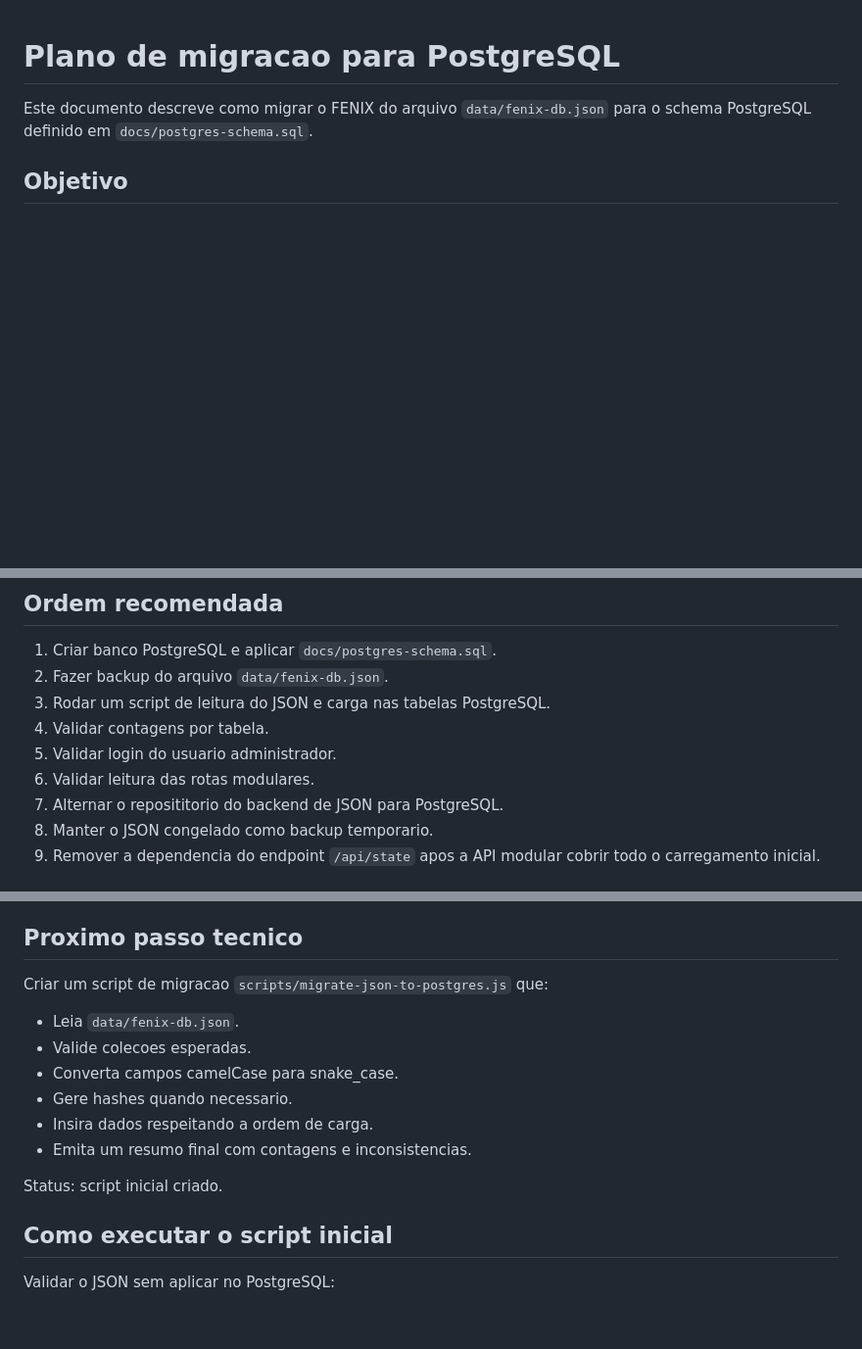
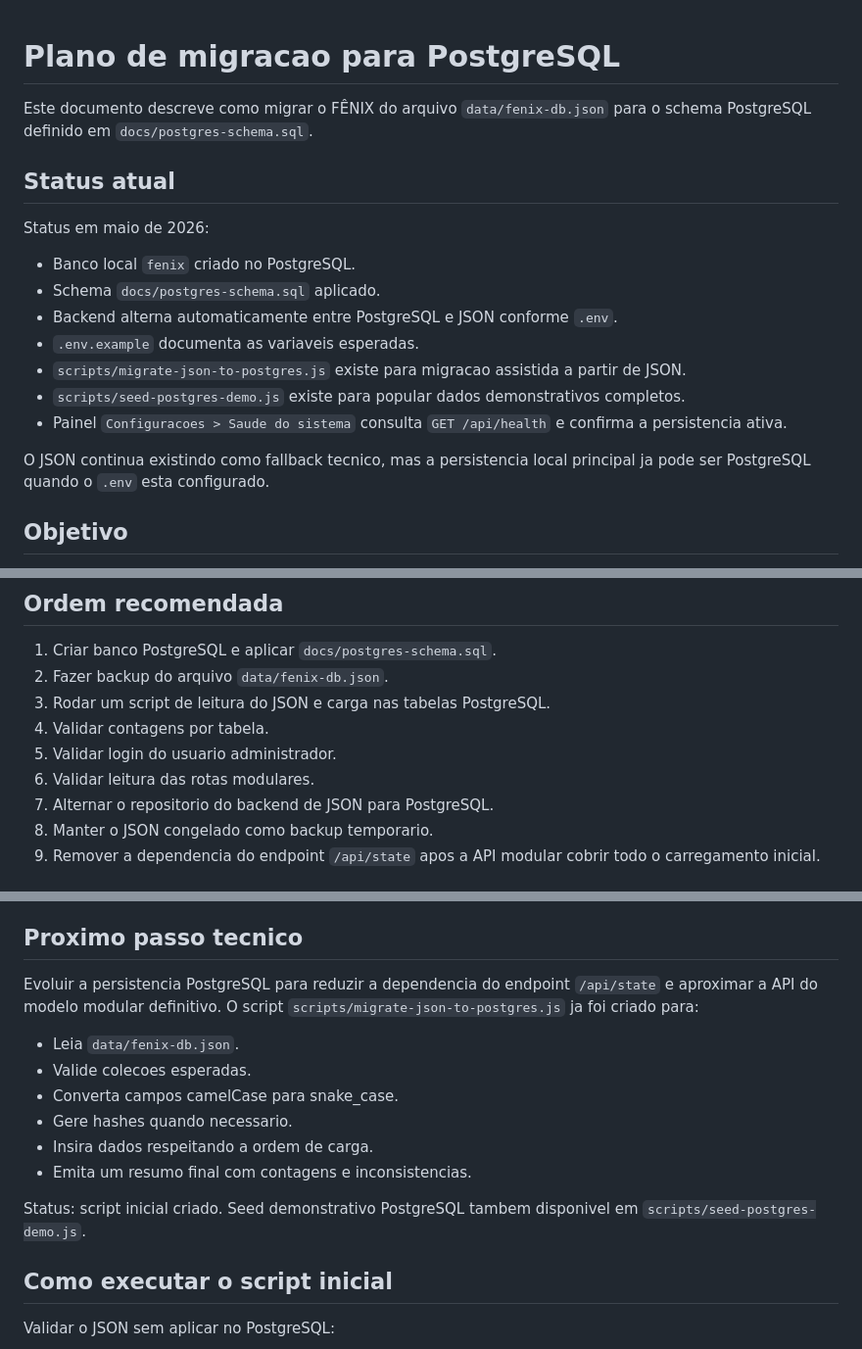
Before and after one commit to fredhansenads/fenix, a Markdown page: docs/postgres-migration-plan.md, 3 parts joined by grey strips. Shown at 98% size. Rendered like a GitHub page; blank space fills up the shorter version.

```diff
--- a/docs/postgres-migration-plan.md
+++ b/docs/postgres-migration-plan.md
@@ -1,6 +1,20 @@
 # Plano de migracao para PostgreSQL
 
-Este documento descreve como migrar o FENIX do arquivo `data/fenix-db.json` para o schema PostgreSQL definido em `docs/postgres-schema.sql`.
+Este documento descreve como migrar o FÊNIX do arquivo `data/fenix-db.json` para o schema PostgreSQL definido em `docs/postgres-schema.sql`.
+
+## Status atual
+
+Status em maio de 2026:
+
+- Banco local `fenix` criado no PostgreSQL.
+- Schema `docs/postgres-schema.sql` aplicado.
+- Backend alterna automaticamente entre PostgreSQL e JSON conforme `.env`.
+- `.env.example` documenta as variaveis esperadas.
+- `scripts/migrate-json-to-postgres.js` existe para migracao assistida a partir de JSON.
+- `scripts/seed-postgres-demo.js` existe para popular dados demonstrativos completos.
+- Painel `Configuracoes > Saude do sistema` consulta `GET /api/health` e confirma a persistencia ativa.
+
+O JSON continua existindo como fallback tecnico, mas a persistencia local principal ja pode ser PostgreSQL quando o `.env` esta configurado.
 
 ## Objetivo
 
@@ -17,7 +31,7 @@ Este documento descreve como migrar o FENIX do arquivo `data/fenix-db.json` para
 4. Validar contagens por tabela.
 5. Validar login do usuario administrador.
 6. Validar leitura das rotas modulares.
-7. Alternar o reposititorio do backend de JSON para PostgreSQL.
+7. Alternar o repositorio do backend de JSON para PostgreSQL.
 8. Manter o JSON congelado como backup temporario.
 9. Remover a dependencia do endpoint `/api/state` apos a API modular cobrir todo o carregamento inicial.
 
@@ -114,7 +128,7 @@ A carga deve respeitar dependencias entre tabelas:
 
 ## Proximo passo tecnico
 
-Criar um script de migracao `scripts/migrate-json-to-postgres.js` que:
+Evoluir a persistencia PostgreSQL para reduzir a dependencia do endpoint `/api/state` e aproximar a API do modelo modular definitivo. O script `scripts/migrate-json-to-postgres.js` ja foi criado para:
 
 - Leia `data/fenix-db.json`.
 - Valide colecoes esperadas.
@@ -123,7 +137,7 @@ Criar um script de migracao `scripts/migrate-json-to-postgres.js` que:
 - Insira dados respeitando a ordem de carga.
 - Emita um resumo final com contagens e inconsistencias.
 
-Status: script inicial criado.
+Status: script inicial criado. Seed demonstrativo PostgreSQL tambem disponivel em `scripts/seed-postgres-demo.js`.
 
 ## Como executar o script inicial
 
```
Also changed, not shown: README.md (+10 -2 lines), docs/fenix-documentacao-oficial.md (added, +417 -0 lines).
